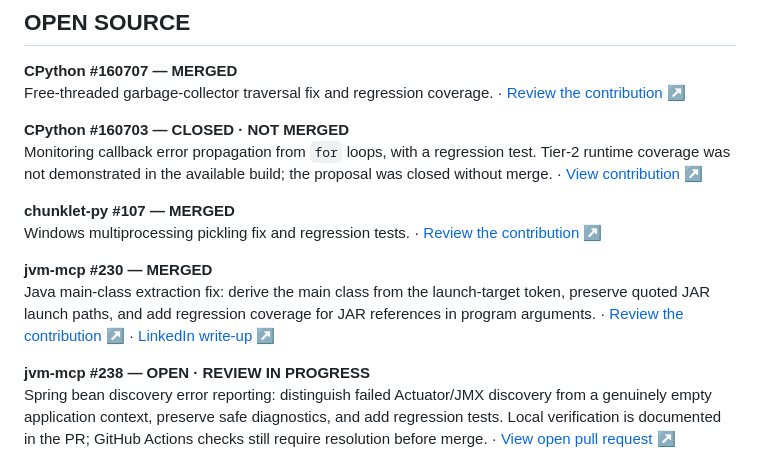
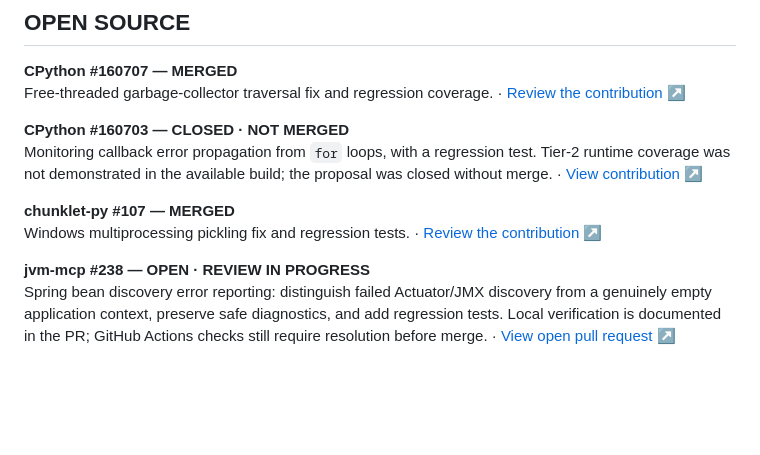
Before and after one commit to adhinaik13/Respository, a Markdown page: README.md, the part around the change. Drawn GitHub-style; blank space fills up the shorter version.

Commit message:
docs(profile): remove incorrectly attributed jvm-mcp PR

```diff
--- a/README.md
+++ b/README.md
@@ -132,9 +132,6 @@ Monitoring callback error propagation from `for` loops, with a regression test.
 **chunklet-py #107 — MERGED**
 Windows multiprocessing pickling fix and regression tests. · [Review the contribution ↗](https://github.com/speedyk-005/chunklet-py/pull/107)
 
-**jvm-mcp #230 — MERGED**
-Java main-class extraction fix: derive the main class from the launch-target token, preserve quoted JAR launch paths, and add regression coverage for JAR references in program arguments. · [Review the contribution ↗](https://github.com/oscarbol09/jvm-mcp/pull/230) · [LinkedIn write-up ↗](https://www.linkedin.com/feed/update/urn:li:activity:7521471751357124609/)
-
 **jvm-mcp #238 — OPEN · REVIEW IN PROGRESS**
 Spring bean discovery error reporting: distinguish failed Actuator/JMX discovery from a genuinely empty application context, preserve safe diagnostics, and add regression tests. Local verification is documented in the PR; GitHub Actions checks still require resolution before merge. · [View open pull request ↗](https://github.com/oscarbol09/jvm-mcp/pull/238)
 
```
